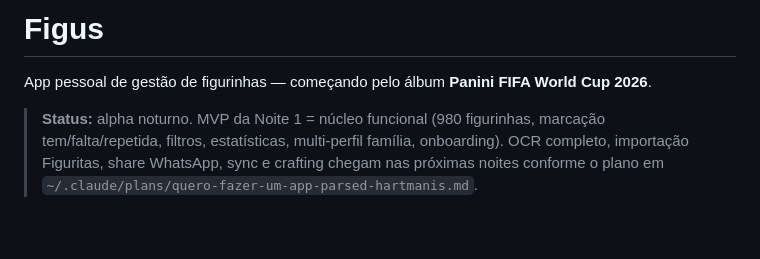
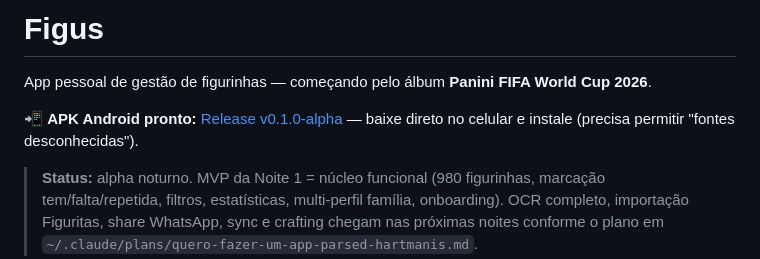
Before and after one commit to rafaeliga/figus, a Markdown page: README.md, the part around the change. Drawn GitHub-style; blank space fills up the shorter version.

Commit message:
docs: link pro release v0.1.0-alpha no topo do README

```diff
--- a/README.md
+++ b/README.md
@@ -1,6 +1,8 @@
 # Figus
 
 App pessoal de gestão de figurinhas — começando pelo álbum **Panini FIFA World Cup 2026**.
+
+📲 **APK Android pronto:** [Release v0.1.0-alpha](https://github.com/sampaiodaniel/figus/releases/tag/v0.1.0-alpha) — baixe direto no celular e instale (precisa permitir "fontes desconhecidas").
 
 > **Status:** alpha noturno. MVP da Noite 1 = núcleo funcional (980 figurinhas, marcação tem/falta/repetida, filtros, estatísticas, multi-perfil família, onboarding). OCR completo, importação Figuritas, share WhatsApp, sync e crafting chegam nas próximas noites conforme o plano em `~/.claude/plans/quero-fazer-um-app-parsed-hartmanis.md`.
 
```
